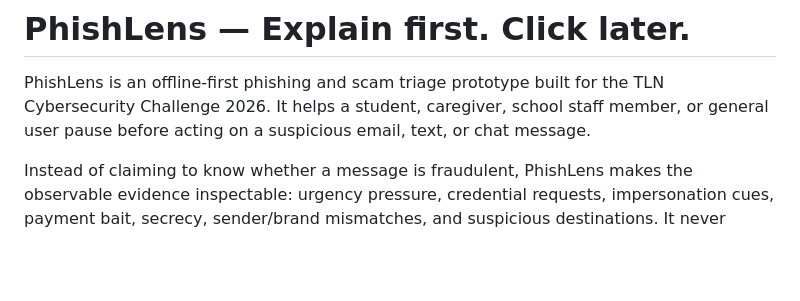
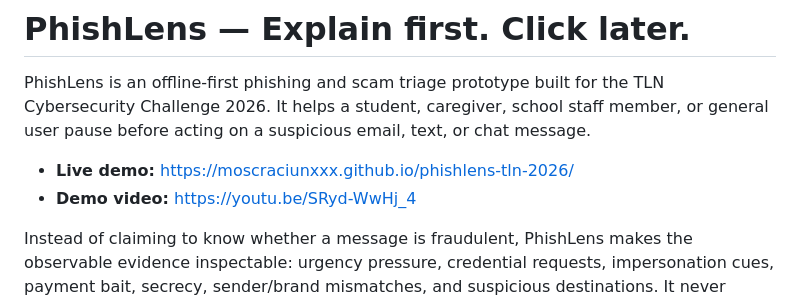
Before and after one commit to moscraciunxxx/phishlens-tln-2026, a Markdown page: README.md, the part around the change. Rendered like a GitHub page; blank space fills up the shorter version.

```diff
--- a/README.md
+++ b/README.md
@@ -1,6 +1,9 @@
 # PhishLens — Explain first. Click later.
 
 PhishLens is an offline-first phishing and scam triage prototype built for the TLN Cybersecurity Challenge 2026. It helps a student, caregiver, school staff member, or general user pause before acting on a suspicious email, text, or chat message.
+
+- **Live demo:** https://moscraciunxxx.github.io/phishlens-tln-2026/
+- **Demo video:** https://youtu.be/SRyd-WwHj_4
 
 Instead of claiming to know whether a message is fraudulent, PhishLens makes the observable evidence inspectable: urgency pressure, credential requests, impersonation cues, payment bait, secrecy, sender/brand mismatches, and suspicious destinations. It never opens a pasted link.
 
```
Also changed, not shown: DEVPOST_SUBMISSION.md (+4 -4 lines).
